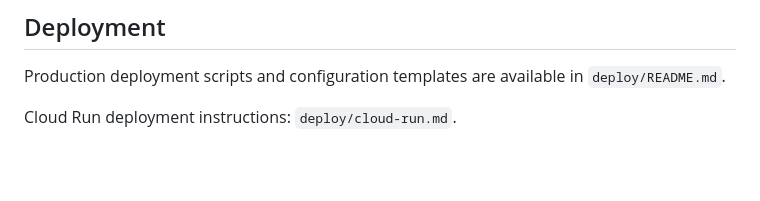
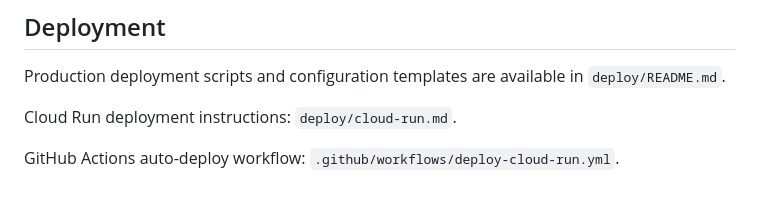
Before and after one commit to Saihna0731/NapRockWeb, a Markdown page: README.md, the part around the change. GitHub-like rendering; blank space fills up the shorter version.

Commit message:
chore: trigger CI with small README update

```diff
--- a/README.md
+++ b/README.md
@@ -63,3 +63,5 @@ The Laravel framework is open-sourced software licensed under the [MIT license](
 Production deployment scripts and configuration templates are available in `deploy/README.md`.
 
 Cloud Run deployment instructions: `deploy/cloud-run.md`.
+
+GitHub Actions auto-deploy workflow: `.github/workflows/deploy-cloud-run.yml`.
```
